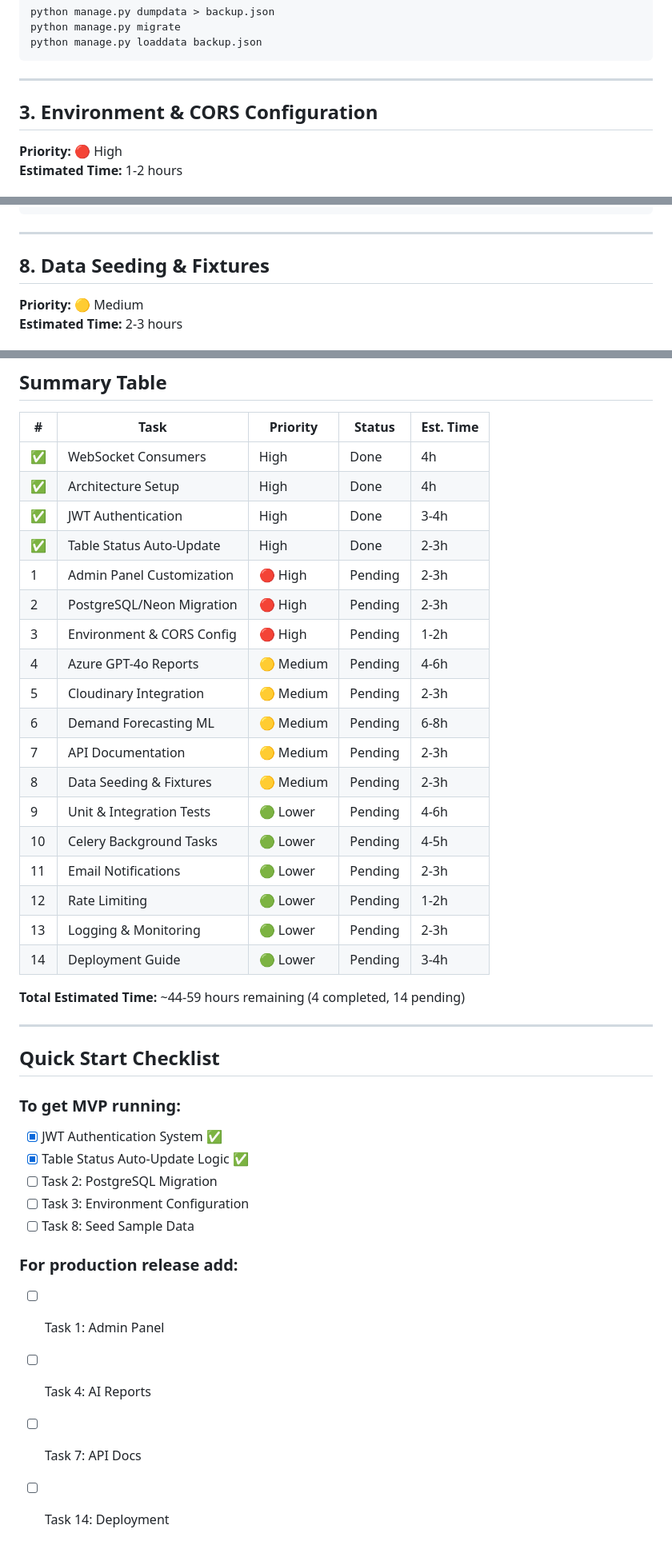
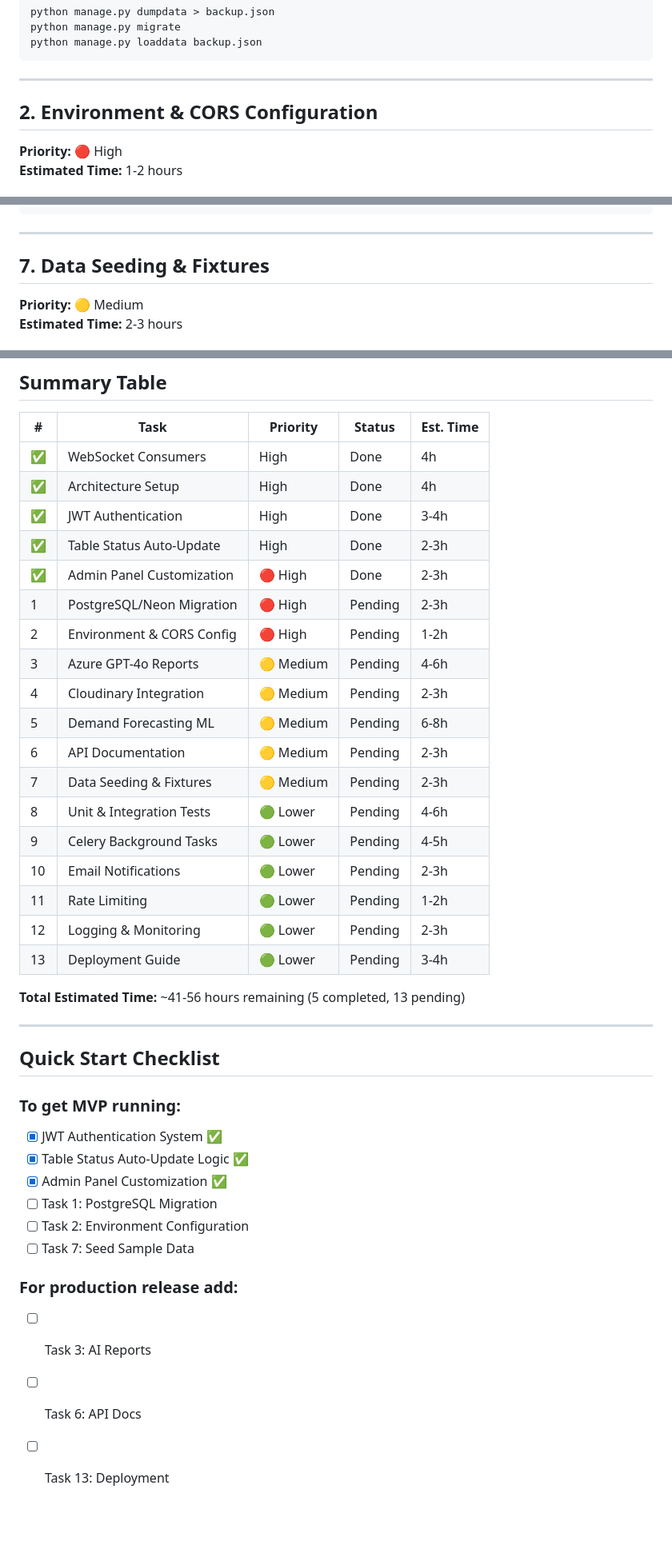
Before and after one commit to Amritasingh600/TwinEngine, a Markdown page: backend_remaining.md, 3 parts joined by grey strips. Shown at 80% size. Rendered like a GitHub page; blank space fills up the shorter version.

```diff
--- a/backend_remaining.md
+++ b/backend_remaining.md
@@ -249,7 +273,7 @@ python manage.py loaddata backup.json
 
 ---
 
-## 3. Environment & CORS Configuration
+## 2. Environment & CORS Configuration
 
 **Priority:** 🔴 High
 **Estimated Time:** 1-2 hours
@@ -367,7 +391,7 @@ urlpatterns = [
 
 ---
 
-## 8. Data Seeding & Fixtures
+## 7. Data Seeding & Fixtures
 
 **Priority:** 🟡 Medium
 **Estimated Time:** 2-3 hours
@@ -514,22 +538,22 @@ Consider integrating Sentry for production error tracking.
 | ✅ | Architecture Setup | High | Done | 4h |
 | ✅ | JWT Authentication | High | Done | 3-4h |
 | ✅ | Table Status Auto-Update | High | Done | 2-3h |
-| 1 | Admin Panel Customization | 🔴 High | Pending | 2-3h |
-| 2 | PostgreSQL/Neon Migration | 🔴 High | Pending | 2-3h |
-| 3 | Environment & CORS Config | 🔴 High | Pending | 1-2h |
-| 4 | Azure GPT-4o Reports | 🟡 Medium | Pending | 4-6h |
-| 5 | Cloudinary Integration | 🟡 Medium | Pending | 2-3h |
-| 6 | Demand Forecasting ML | 🟡 Medium | Pending | 6-8h |
-| 7 | API Documentation | 🟡 Medium | Pending | 2-3h |
-| 8 | Data Seeding & Fixtures | 🟡 Medium | Pending | 2-3h |
-| 9 | Unit & Integration Tests | 🟢 Lower | Pending | 4-6h |
-| 10 | Celery Background Tasks | 🟢 Lower | Pending | 4-5h |
-| 11 | Email Notifications | 🟢 Lower | Pending | 2-3h |
-| 12 | Rate Limiting | 🟢 Lower | Pending | 1-2h |
-| 13 | Logging & Monitoring | 🟢 Lower | Pending | 2-3h |
-| 14 | Deployment Guide | 🟢 Lower | Pending | 3-4h |
+| ✅ | Admin Panel Customization | 🔴 High | Done | 2-3h |
+| 1 | PostgreSQL/Neon Migration | 🔴 High | Pending | 2-3h |
+| 2 | Environment & CORS Config | 🔴 High | Pending | 1-2h |
+| 3 | Azure GPT-4o Reports | 🟡 Medium | Pending | 4-6h |
+| 4 | Cloudinary Integration | 🟡 Medium | Pending | 2-3h |
+| 5 | Demand Forecasting ML | 🟡 Medium | Pending | 6-8h |
+| 6 | API Documentation | 🟡 Medium | Pending | 2-3h |
+| 7 | Data Seeding & Fixtures | 🟡 Medium | Pending | 2-3h |
+| 8 | Unit & Integration Tests | 🟢 Lower | Pending | 4-6h |
+| 9 | Celery Background Tasks | 🟢 Lower | Pending | 4-5h |
+| 10 | Email Notifications | 🟢 Lower | Pending | 2-3h |
+| 11 | Rate Limiting | 🟢 Lower | Pending | 1-2h |
+| 12 | Logging & Monitoring | 🟢 Lower | Pending | 2-3h |
+| 13 | Deployment Guide | 🟢 Lower | Pending | 3-4h |
 
-**Total Estimated Time:** ~44-59 hours remaining (4 completed, 14 pending)
+**Total Estimated Time:** ~41-56 hours remaining (5 completed, 13 pending)
 
 ---
 
@@ -538,12 +562,12 @@ Consider integrating Sentry for production error tracking.
 ### To get MVP running:
 - [x] JWT Authentication System ✅
 - [x] Table Status Auto-Update Logic ✅
-- [ ] Task 2: PostgreSQL Migration
-- [ ] Task 3: Environment Configuration
-- [ ] Task 8: Seed Sample Data
+- [x] Admin Panel Customization ✅
+- [ ] Task 1: PostgreSQL Migration
+- [ ] Task 2: Environment Configuration
+- [ ] Task 7: Seed Sample Data
 
 ### For production release add:
-- [ ] Task 1: Admin Panel
-- [ ] Task 4: AI Reports
-- [ ] Task 7: API Docs
-- [ ] Task 14: Deployment
+- [ ] Task 3: AI Reports
+- [ ] Task 6: API Docs
+- [ ] Task 13: Deployment
```
Also changed, not shown: other parts of backend_remaining.md (+112 -88 lines), PROGRESS.md (+64 -1 lines).
